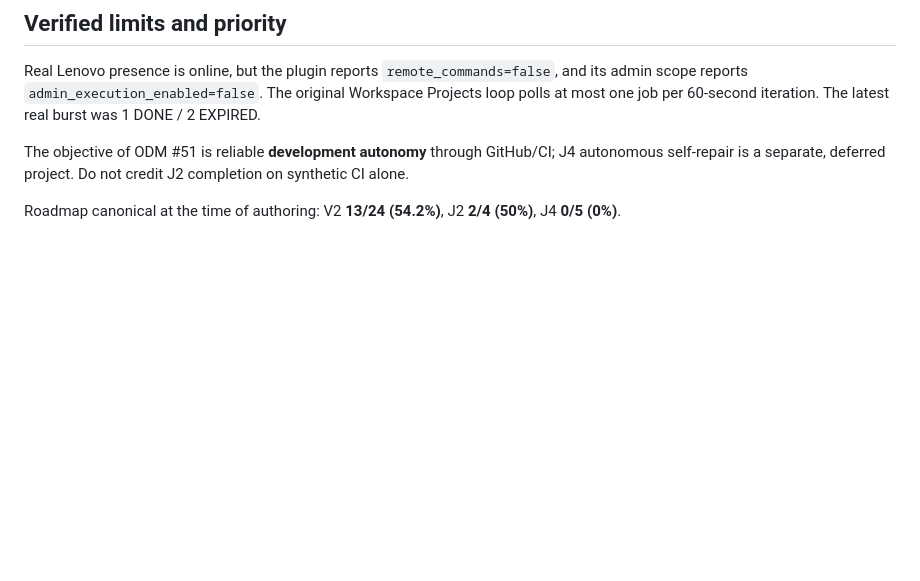
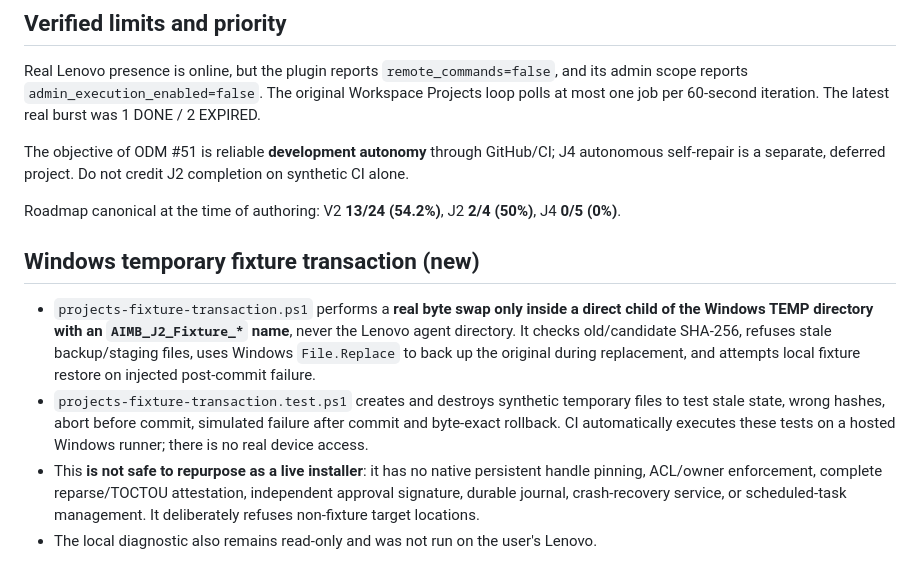
Before and after one commit to hraaaaf/trueground, a Markdown page: engineering/aimb-j2-projects/INSTALL_CONTRACT_GATE.md, the part around the change. GitHub-like rendering; blank space fills up the shorter version.

Commit message:
docs(aimb-j2): scope temp file transaction and rollback simulation

```diff
--- a/engineering/aimb-j2-projects/INSTALL_CONTRACT_GATE.md
+++ b/engineering/aimb-j2-projects/INSTALL_CONTRACT_GATE.md
@@ -30,3 +30,10 @@ Real Lenovo presence is online, but the plugin reports `remote_commands=false`,
 The objective of ODM #51 is reliable **development autonomy** through GitHub/CI; J4 autonomous self-repair is a separate, deferred project. Do not credit J2 completion on synthetic CI alone.
 
 Roadmap canonical at the time of authoring: V2 **13/24 (54.2%)**, J2 **2/4 (50%)**, J4 **0/5 (0%)**.
+
+## Windows temporary fixture transaction (new)
+
+- `projects-fixture-transaction.ps1` performs a **real byte swap only inside a direct child of the Windows TEMP directory with an `AIMB_J2_Fixture_*` name**, never the Lenovo agent directory. It checks old/candidate SHA-256, refuses stale backup/staging files, uses Windows `File.Replace` to back up the original during replacement, and attempts local fixture restore on injected post-commit failure.
+- `projects-fixture-transaction.test.ps1` creates and destroys synthetic temporary files to test stale state, wrong hashes, abort before commit, simulated failure after commit and byte-exact rollback. CI automatically executes these tests on a hosted Windows runner; there is no real device access.
+- This **is not safe to repurpose as a live installer**: it has no native persistent handle pinning, ACL/owner enforcement, complete reparse/TOCTOU attestation, independent approval signature, durable journal, crash-recovery service, or scheduled-task management. It deliberately refuses non-fixture target locations.
+- The local diagnostic also remains read-only and was not run on the user's Lenovo.
```
